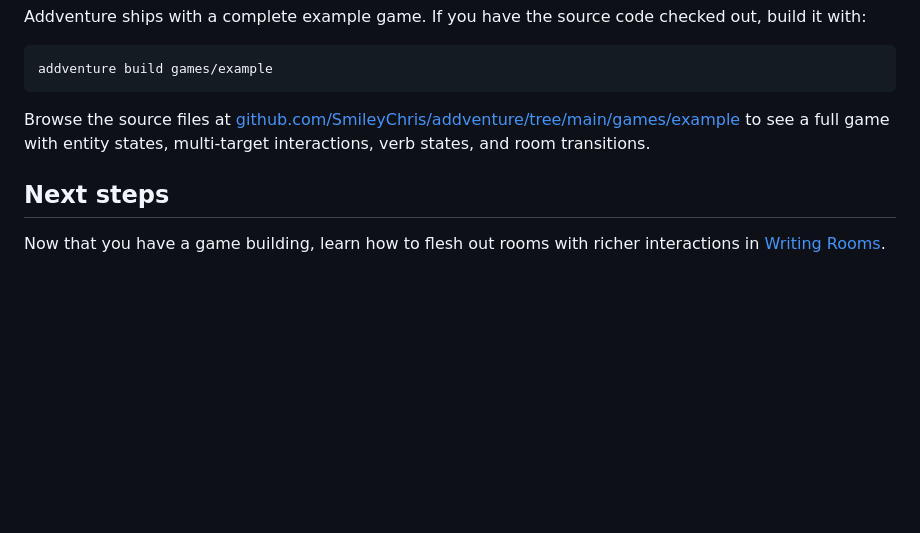
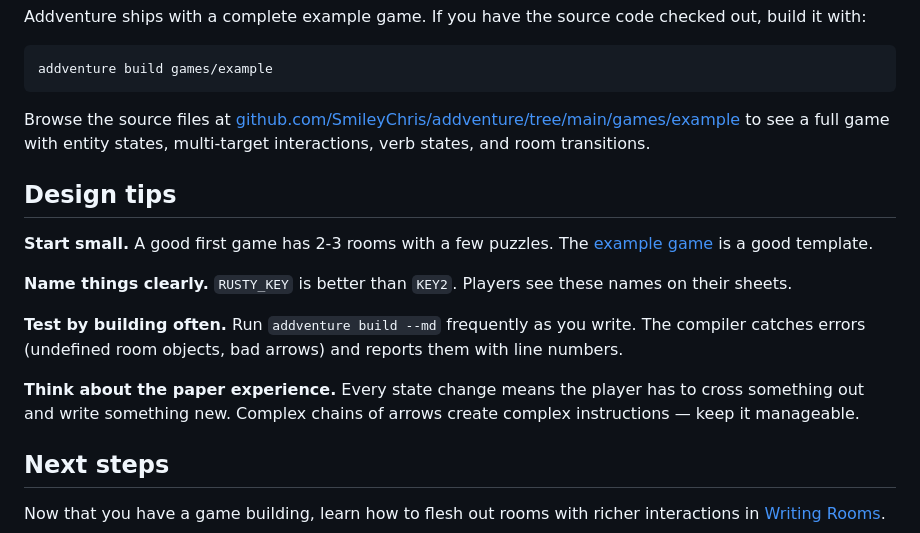
Before and after one commit to SmileyChris/addventure, a Markdown page: docs/getting-started.md, the part around the change. Rendered like a GitHub page; blank space fills up the shorter version.

Commit message:
docs: add Compiler group in advanced, move design tips to getting-started

```diff
--- a/docs/getting-started.md
+++ b/docs/getting-started.md
@@ -128,6 +128,16 @@ addventure build games/example
 
 Browse the source files at [github.com/SmileyChris/addventure/tree/main/games/example](https://github.com/SmileyChris/addventure/tree/main/games/example) to see a full game with entity states, multi-target interactions, verb states, and room transitions.
 
+## Design tips
+
+**Start small.** A good first game has 2-3 rooms with a few puzzles. The [example game](https://github.com/SmileyChris/addventure/tree/main/games/example) is a good template.
+
+**Name things clearly.** `RUSTY_KEY` is better than `KEY2`. Players see these names on their sheets.
+
+**Test by building often.** Run `addventure build --md` frequently as you write. The compiler catches errors (undefined room objects, bad arrows) and reports them with line numbers.
+
+**Think about the paper experience.** Every state change means the player has to cross something out and write something new. Complex chains of arrows create complex instructions — keep it manageable.
+
 ## Next steps
 
 Now that you have a game building, learn how to flesh out rooms with richer interactions in [Writing Rooms](writing-rooms.md).
```
Also changed, not shown: docs/advanced.md (+5 -13 lines).
